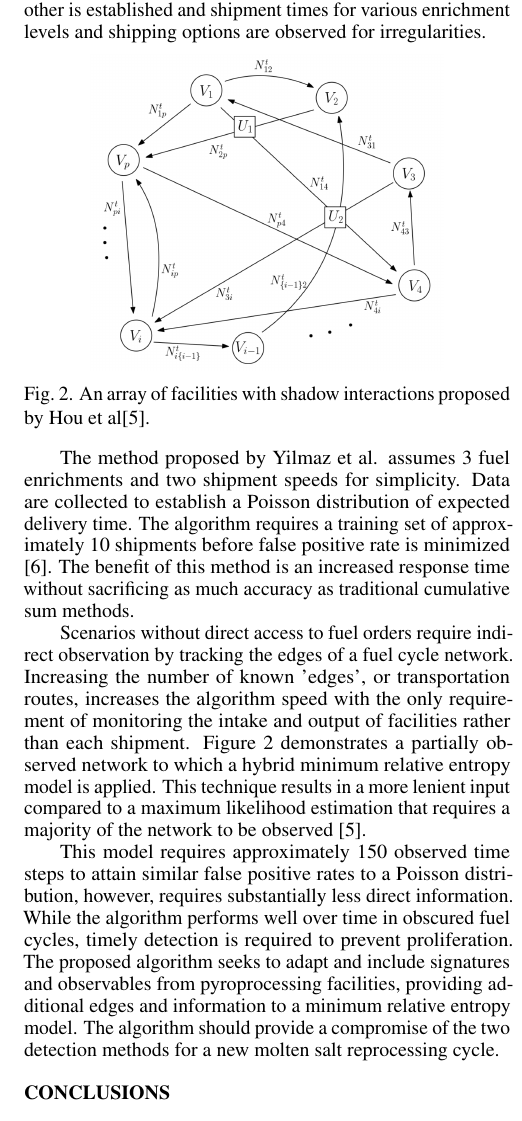
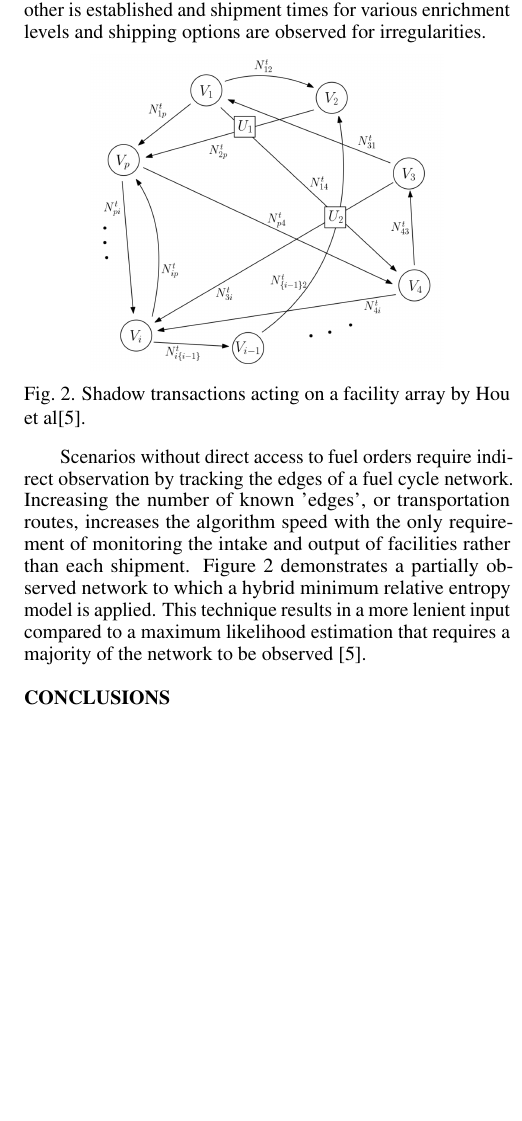
Before and after one commit to gtw2/2018-westphal-antpc, a LaTeX document (2018-westphal-antpc.tex): part of one column of page 3 of 4 before the commit and part of one column of page 3 of 3 after it, cut so that both start at the same text, the shorter picture padded with empty space. Compiled offline with pdfLaTeX.

Commit message:
proposed algorithm
removing/editing summarized work by Hou et al and Yilmaz

```diff
--- a/2018-westphal-antpc.tex
+++ b/2018-westphal-antpc.tex
@@ -126,16 +126,14 @@ Prior methodology explored by Hou et al. and Yilmaz et al. \cite{Hou_2016,Yilmaz
 \begin{figure}[ht] % replace 't' with 'b' to force it to be on the bottom
 	\centering
 	\includegraphics[width=0.35\textwidth]{Hou_Network}
-	\caption{An array of facilities with shadow interactions proposed by Hou et al\cite{Hou_2016}.}
+	\caption{Shadow transactions acting on a facility array by Hou et al\cite{Hou_2016}.}
 	\label{fig:maximumlikelihood}
 \end{figure}
 
-The method proposed by Yilmaz et al. assumes 3 fuel enrichments and two shipment speeds for simplicity. Data are collected to establish a Poisson distribution of expected delivery time. The algorithm requires a training set of approximately 10 shipments before false positive rate is minimized \cite{Yilmaz_2016}. The benefit of this method is an increased response time without sacrificing as much accuracy as traditional cumulative sum methods.
 
 Scenarios without direct access to fuel orders require indirect observation by tracking the edges of a fuel cycle network. Increasing the number of known 'edges', or transportation routes, increases the algorithm speed with the only requirement of monitoring the intake and output of facilities rather than each shipment. Figure 2 demonstrates a partially observed network to which a hybrid minimum relative entropy model is applied. This technique results in a more lenient input compared to a maximum likelihood estimation that requires a majority of the network to be observed \cite{Hou_2016}.
 
 
-This model requires approximately 150 observed time steps to attain similar false positive rates to a Poisson distribution, however, requires substantially less direct information. While the algorithm performs well over time in obscured fuel cycles, timely detection is required to prevent proliferation. The proposed algorithm seeks to adapt and include signatures and observables from pyroprocessing facilities, providing additional edges and information to a minimum relative entropy model. The algorithm should provide a compromise of the two detection methods for a new molten salt reprocessing cycle.
 
 %%%%%%%%%%%%%%%%%%%%%%%%%%%%%%%%%%%%%%%%%%%%%%%%%%%%%%%%%%%%%%%%%%%%%%%%%%%%%%%%
 \section{Conclusions}
```
